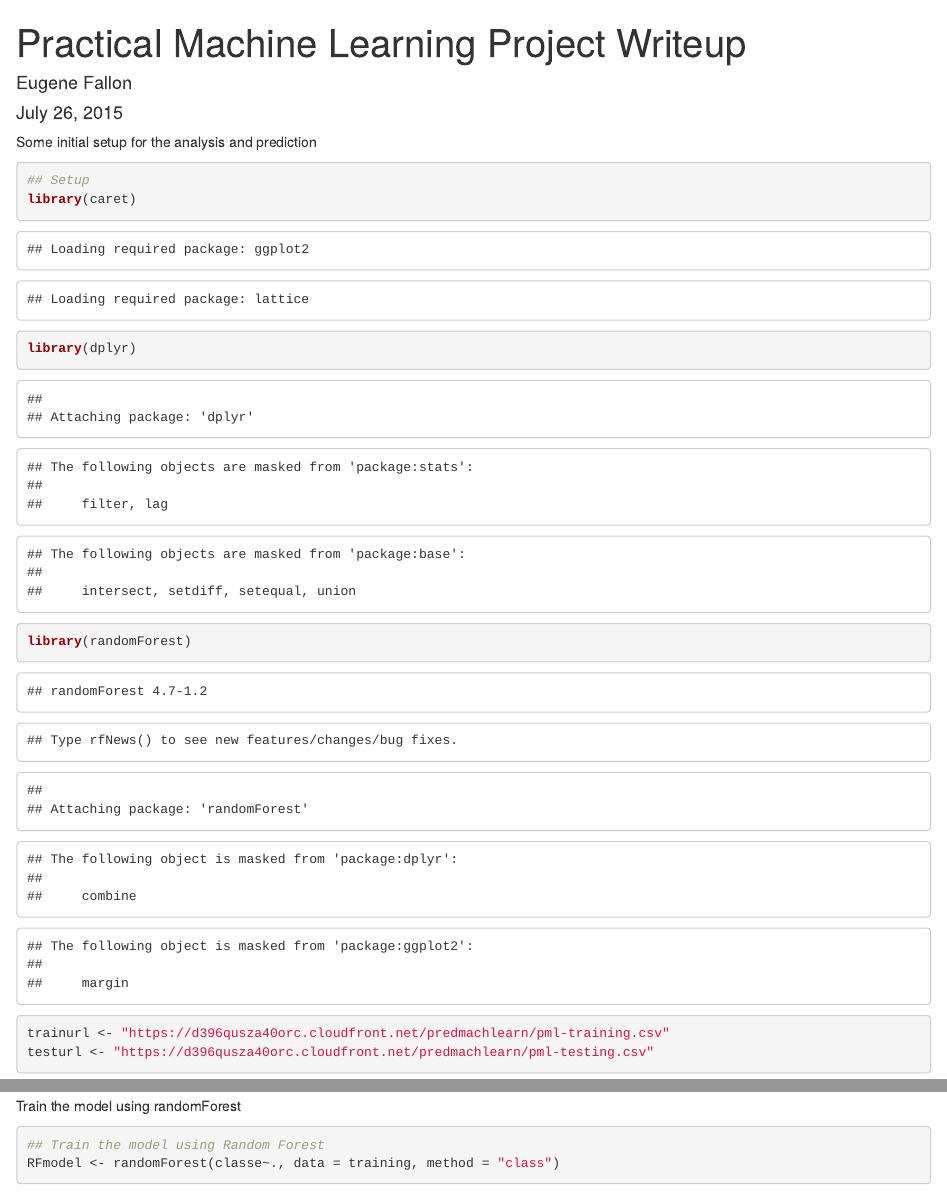
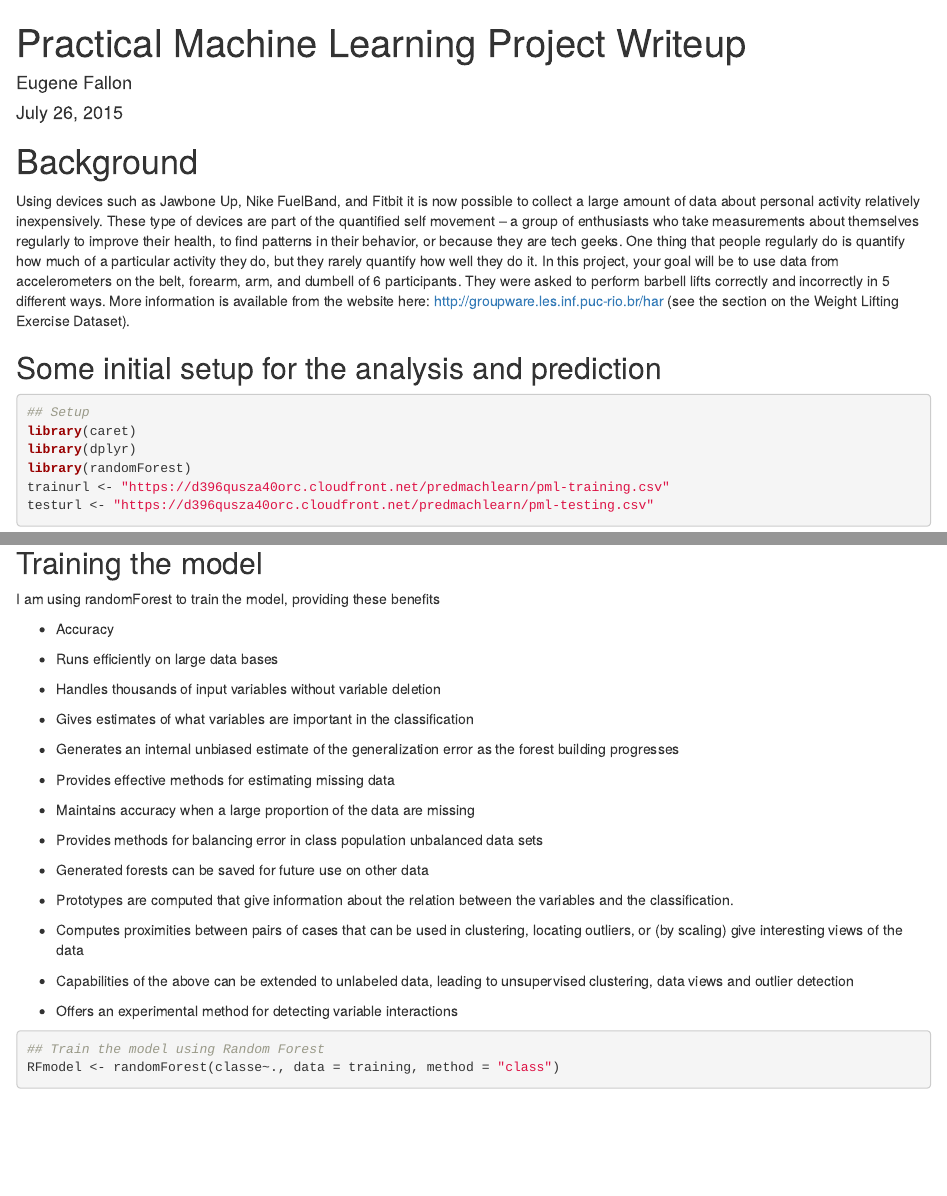
Before and after one commit to eugenefallon/PracticalMachineLearningProject, an R Markdown document (PML_Project_Writeup.Rmd): the page in a window 1100 px wide, from its top, and a second part further down, joined at a grey line. Rendered offline with R 4.5, knitr and Pandoc, with nearby package versions; some code elsewhere in the file could not run offline.

Commit message:
Final
Final commit

````diff
--- a/PML_Project_Writeup.Rmd
+++ b/PML_Project_Writeup.Rmd
@@ -4,10 +4,13 @@ author: "Eugene Fallon"
 date: "July 26, 2015"
 output: html_document
 ---
+# Background
 
-Some initial setup for the analysis and prediction
+Using devices such as Jawbone Up, Nike FuelBand, and Fitbit it is now possible to collect a large amount of data about personal activity relatively inexpensively. These type of devices are part of the quantified self movement – a group of enthusiasts who take measurements about themselves regularly to improve their health, to find patterns in their behavior, or because they are tech geeks. One thing that people regularly do is quantify how much of a particular activity they do, but they rarely quantify how well they do it. In this project, your goal will be to use data from accelerometers on the belt, forearm, arm, and dumbell of 6 participants. They were asked to perform barbell lifts correctly and incorrectly in 5 different ways. More information is available from the website here: http://groupware.les.inf.puc-rio.br/har (see the section on the Weight Lifting Exercise Dataset).
 
-```{r}
+## Some initial setup for the analysis and prediction
+
+```{r,message=FALSE,warning=FALSE}
 ## Setup
 library(caret)
 library(dplyr)
@@ -48,4 +55,31 @@ training <- select(training, -(X:num_window))
 training<-training[,colSums(is.na(training))/nrow(training) < 0.50]
 ```
 
-Train the model using randomForest
+## Training the model
+I am using randomForest to train the model, providing these benefits
+
+- Accuracy
+
+- Runs efficiently on large data bases
+
+- Handles thousands of input variables without variable deletion
+
+- Gives estimates of what variables are important in the classification
+
+- Generates an internal unbiased estimate of the generalization error as the forest building progresses
+
+- Provides effective methods for estimating missing data
+
+- Maintains accuracy when a large proportion of the data are missing
+
+- Provides methods for balancing error in class population unbalanced data sets
+
+- Generated forests can be saved for future use on other data
+
+- Prototypes are computed that give information about the relation between the variables and the classification.
+
+- Computes proximities between pairs of cases that can be used in clustering, locating outliers, or (by scaling) give interesting views of the data
+
+- Capabilities of the above can be extended to unlabeled data, leading to unsupervised clustering, data views and outlier detection
+
+- Offers an experimental method for detecting variable interactions
````
Also changed, not shown: PML_Project_Writeup.html, PML_Project_Writeup.Rmd (27 more changed lines).
